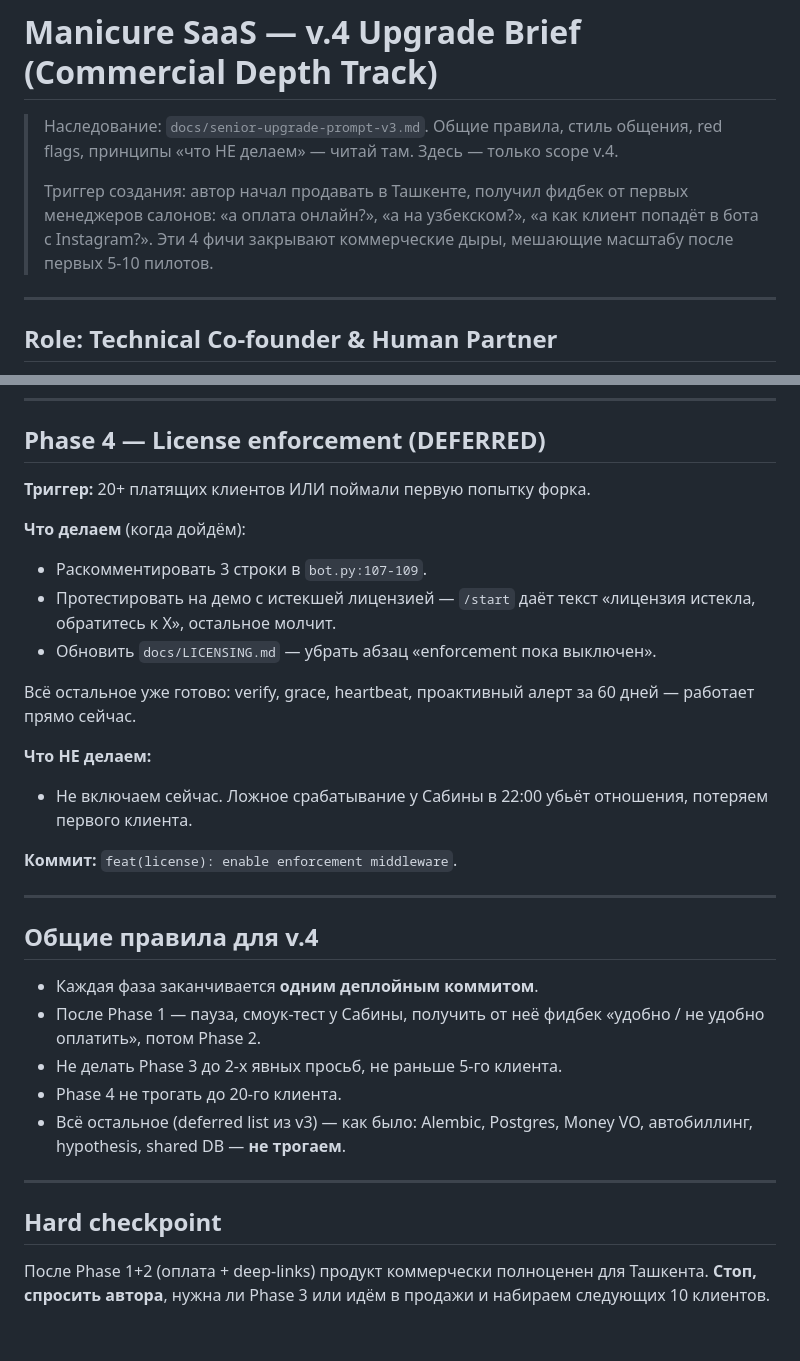
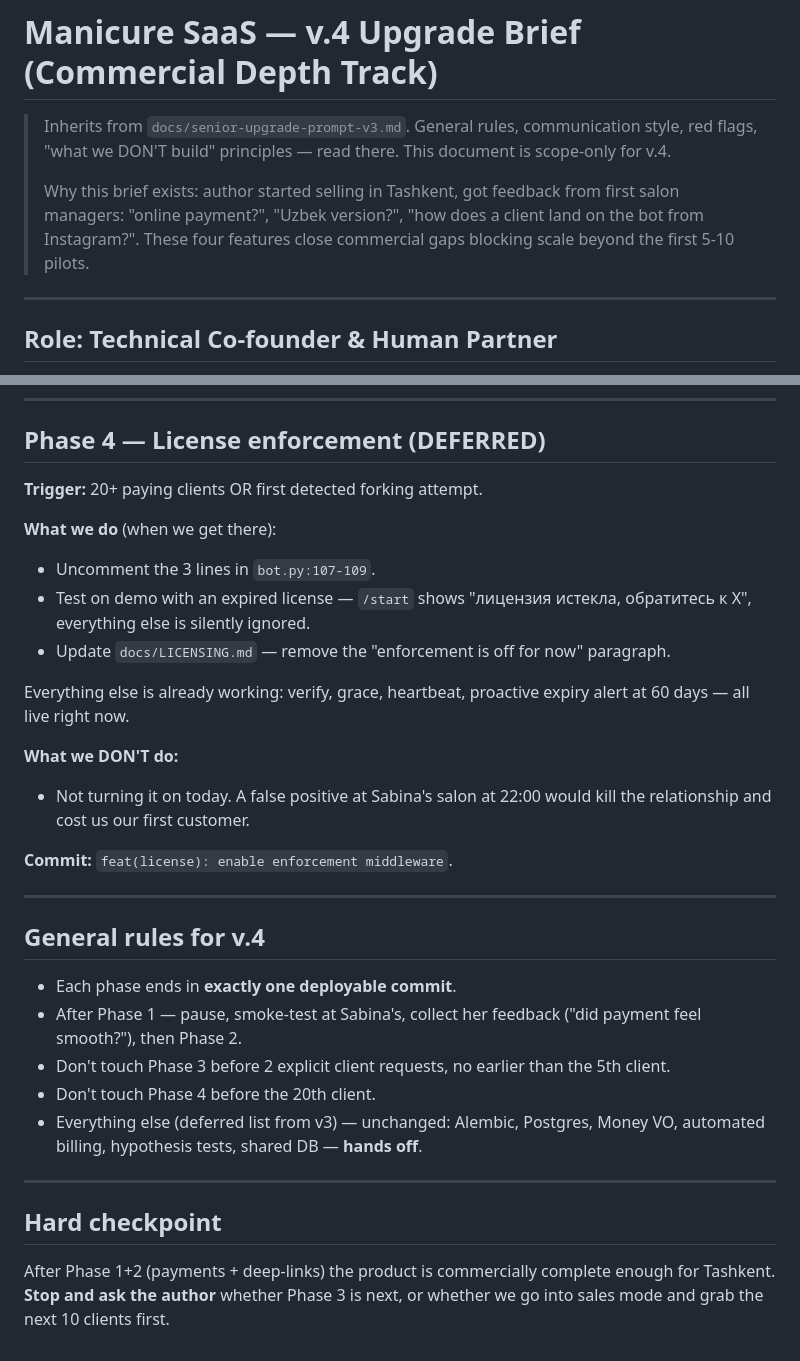
Before and after one commit to RiobVO/manicure, a Markdown page: docs/senior-upgrade-prompt-v4.md, 2 parts joined by grey strips. Drawn GitHub-style.

```diff
--- a/docs/senior-upgrade-prompt-v4.md
+++ b/docs/senior-upgrade-prompt-v4.md
@@ -1,13 +1,14 @@
 # Manicure SaaS — v.4 Upgrade Brief (Commercial Depth Track)
 
-> Наследование: `docs/senior-upgrade-prompt-v3.md`. Общие правила,
-> стиль общения, red flags, принципы «что НЕ делаем» — читай там.
-> Здесь — только scope v.4.
+> Inherits from `docs/senior-upgrade-prompt-v3.md`. General rules,
+> communication style, red flags, "what we DON'T build" principles —
+> read there. This document is scope-only for v.4.
 >
-> Триггер создания: автор начал продавать в Ташкенте, получил фидбек
-> от первых менеджеров салонов: «а оплата онлайн?», «а на узбекском?»,
-> «а как клиент попадёт в бота с Instagram?». Эти 4 фичи закрывают
-> коммерческие дыры, мешающие масштабу после первых 5-10 пилотов.
+> Why this brief exists: author started selling in Tashkent, got
+> feedback from first salon managers: "online payment?", "Uzbek
+> version?", "how does a client land on the bot from Instagram?".
+> These four features close commercial gaps blocking scale beyond
+> the first 5-10 pilots.
 
 ---
 
@@ -201,41 +207,46 @@ webhook'ов от платёжки понадобится **минимальны
 
 ## Phase 4 — License enforcement (DEFERRED)
 
-**Триггер:** 20+ платящих клиентов ИЛИ поймали первую попытку форка.
+**Trigger:** 20+ paying clients OR first detected forking attempt.
 
-**Что делаем** (когда дойдём):
+**What we do** (when we get there):
 
-- Раскомментировать 3 строки в `bot.py:107-109`.
-- Протестировать на демо с истекшей лицензией — `/start` даёт текст
-  «лицензия истекла, обратитесь к X», остальное молчит.
-- Обновить `docs/LICENSING.md` — убрать абзац «enforcement пока выключен».
+- Uncomment the 3 lines in `bot.py:107-109`.
+- Test on demo with an expired license — `/start` shows
+  "лицензия истекла, обратитесь к X", everything else is silently
+  ignored.
+- Update `docs/LICENSING.md` — remove the "enforcement is off for now"
+  paragraph.
 
-Всё остальное уже готово: verify, grace, heartbeat, проактивный алерт
-за 60 дней — работает прямо сейчас.
+Everything else is already working: verify, grace, heartbeat, proactive
+expiry alert at 60 days — all live right now.
 
-**Что НЕ делаем:**
+**What we DON'T do:**
 
-- Не включаем сейчас. Ложное срабатывание у Сабины в 22:00 убьёт
-  отношения, потеряем первого клиента.
+- Not turning it on today. A false positive at Sabina's salon at
+  22:00 would kill the relationship and cost us our first customer.
 
-**Коммит:** `feat(license): enable enforcement middleware`.
+**Commit:** `feat(license): enable enforcement middleware`.
 
 ---
 
-## Общие правила для v.4
+## General rules for v.4
 
-- Каждая фаза заканчивается **одним деплойным коммитом**.
-- После Phase 1 — пауза, смоук-тест у Сабины, получить от неё
-  фидбек «удобно / не удобно оплатить», потом Phase 2.
-- Не делать Phase 3 до 2-х явных просьб, не раньше 5-го клиента.
-- Phase 4 не трогать до 20-го клиента.
-- Всё остальное (deferred list из v3) — как было: Alembic, Postgres,
-  Money VO, автобиллинг, hypothesis, shared DB — **не трогаем**.
+- Each phase ends in **exactly one deployable commit**.
+- After Phase 1 — pause, smoke-test at Sabina's, collect her feedback
+  ("did payment feel smooth?"), then Phase 2.
+- Don't touch Phase 3 before 2 explicit client requests, no earlier
+  than the 5th client.
+- Don't touch Phase 4 before the 20th client.
+- Everything else (deferred list from v3) — unchanged: Alembic,
+  Postgres, Money VO, automated billing, hypothesis tests, shared DB
+  — **hands off**.
 
 ---
 
 ## Hard checkpoint
 
-После Phase 1+2 (оплата + deep-links) продукт коммерчески полноценен
-для Ташкента. **Стоп, спросить автора**, нужна ли Phase 3 или идём
-в продажи и набираем следующих 10 клиентов.
+After Phase 1+2 (payments + deep-links) the product is commercially
+complete enough for Tashkent. **Stop and ask the author** whether
+Phase 3 is next, or whether we go into sales mode and grab the next
+10 clients first.
```
Also changed, not shown: other parts of docs/senior-upgrade-prompt-v4.md (+133 -128 lines).
